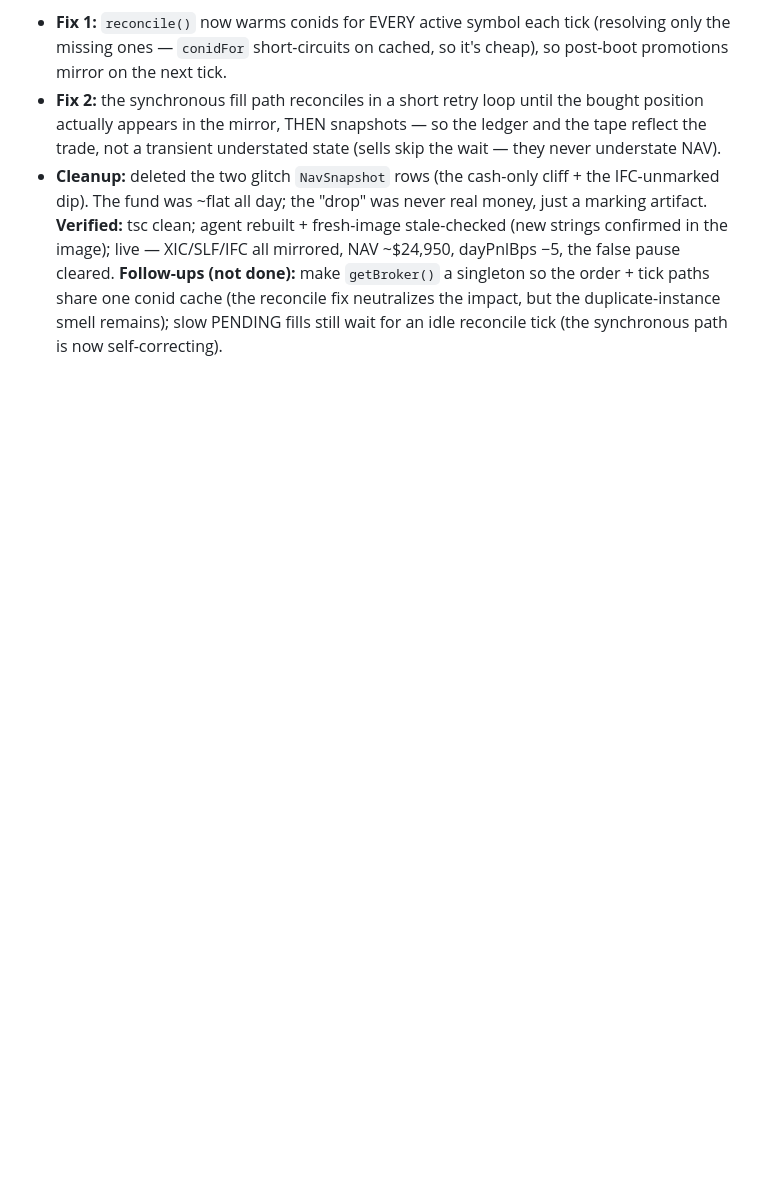
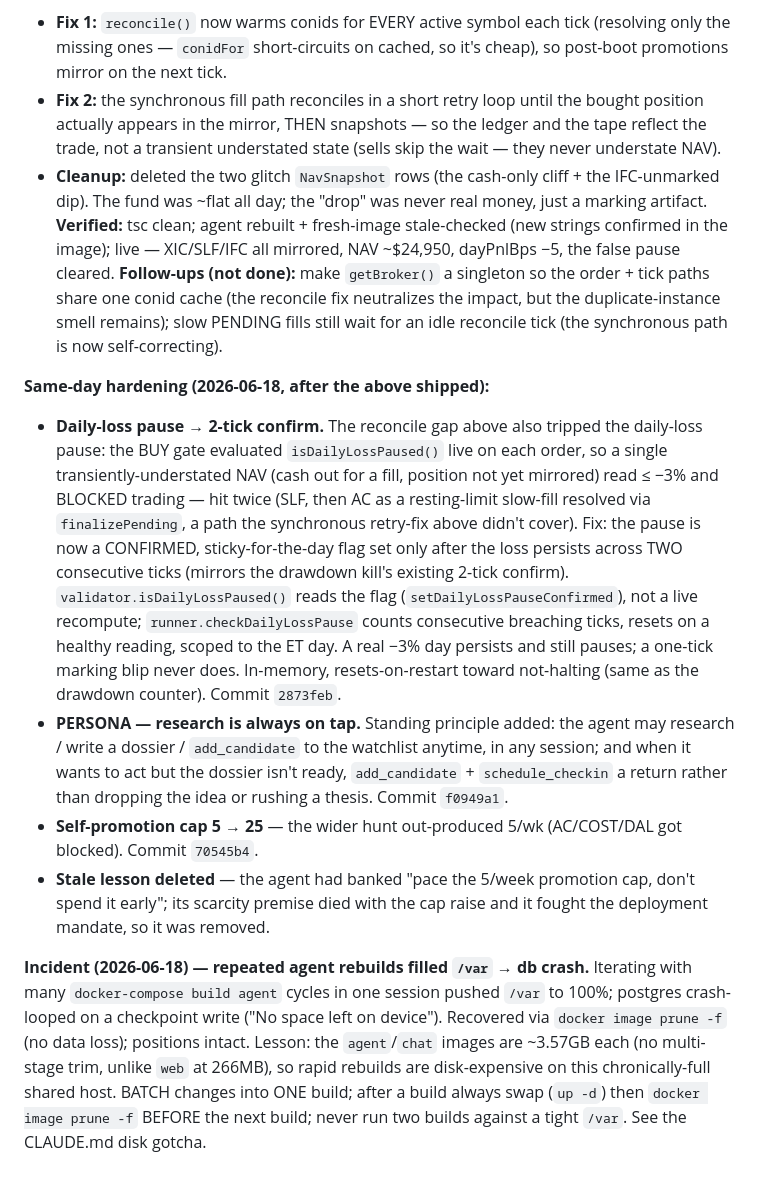
Before and after one commit to camtora/grq, a Markdown page: docs/DECISIONS.md, the part around the change. Rendered like a GitHub page; blank space fills up the shorter version.

Commit message:
Document D39 same-day hardening + the /var-full db-crash incident
DECISIONS.md (D39): the daily-loss-pause 2-tick confirm, PERSONA research-anytime,
cap 5→25, the deleted stale lesson, and the repeated-rebuild /var crash + lesson
(batch builds; agent/chat images are ~3.57GB). CLAUDE.md: reinforce the disk gotcha
with the 2026-06-18 incident and the one-build-at-a-time rule.

Co-Authored-By: Claude Opus 4.8 <noreply@anthropic.com>

```diff
--- a/docs/DECISIONS.md
+++ b/docs/DECISIONS.md
@@ -792,3 +792,30 @@ live — XIC/SLF/IFC all mirrored, NAV ~$24,950, dayPnlBps −5, the false pause
 **Follow-ups (not done):** make `getBroker()` a singleton so the order + tick paths share one conid cache
 (the reconcile fix neutralizes the impact, but the duplicate-instance smell remains); slow PENDING fills
 still wait for an idle reconcile tick (the synchronous path is now self-correcting).
+
+**Same-day hardening (2026-06-18, after the above shipped):**
+- **Daily-loss pause → 2-tick confirm.** The reconcile gap above also tripped the daily-loss pause: the BUY
+  gate evaluated `isDailyLossPaused()` live on each order, so a single transiently-understated NAV (cash out
+  for a fill, position not yet mirrored) read ≤ −3% and BLOCKED trading — hit twice (SLF, then AC as a
+  resting-limit slow-fill resolved via `finalizePending`, a path the synchronous retry-fix above didn't
+  cover). Fix: the pause is now a CONFIRMED, sticky-for-the-day flag set only after the loss persists across
+  TWO consecutive ticks (mirrors the drawdown kill's existing 2-tick confirm). `validator.isDailyLossPaused()`
+  reads the flag (`setDailyLossPauseConfirmed`), not a live recompute; `runner.checkDailyLossPause` counts
+  consecutive breaching ticks, resets on a healthy reading, scoped to the ET day. A real −3% day persists and
+  still pauses; a one-tick marking blip never does. In-memory, resets-on-restart toward not-halting (same as
+  the drawdown counter). Commit `2873feb`.
+- **PERSONA — research is always on tap.** Standing principle added: the agent may research / write a dossier
+  / `add_candidate` to the watchlist anytime, in any session; and when it wants to act but the dossier isn't
+  ready, `add_candidate` + `schedule_checkin` a return rather than dropping the idea or rushing a thesis.
+  Commit `f0949a1`.
+- **Self-promotion cap 5 → 25** — the wider hunt out-produced 5/wk (AC/COST/DAL got blocked). Commit `70545b4`.
+- **Stale lesson deleted** — the agent had banked "pace the 5/week promotion cap, don't spend it early"; its
+  scarcity premise died with the cap raise and it fought the deployment mandate, so it was removed.
+
+**Incident (2026-06-18) — repeated agent rebuilds filled `/var` → db crash.** Iterating with many
+`docker-compose build agent` cycles in one session pushed `/var` to 100%; postgres crash-looped on a
+checkpoint write ("No space left on device"). Recovered via `docker image prune -f` (no data loss); positions
+intact. Lesson: the `agent`/`chat` images are ~3.57GB each (no multi-stage trim, unlike `web` at 266MB), so
+rapid rebuilds are disk-expensive on this chronically-full shared host. BATCH changes into ONE build; after a
+build always swap (`up -d`) then `docker image prune -f` BEFORE the next build; never run two builds against a
+tight `/var`. See the CLAUDE.md disk gotcha.
```
Also changed, not shown: CLAUDE.md (+6 -0 lines).
